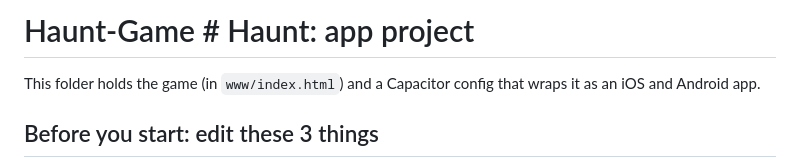
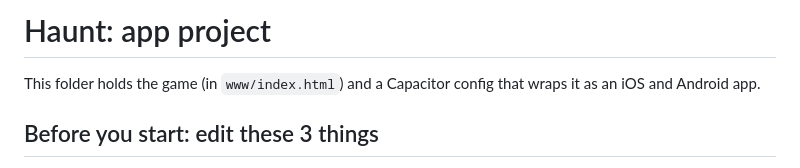
Before and after one commit to RajkPradhan05/Haunt-Game, a Markdown page: README.md, the part around the change. Rendered like a GitHub page.

```diff
--- a/README.md
+++ b/README.md
@@ -1,4 +1,4 @@
-# Haunt-Game # Haunt: app project
+# Haunt: app project
 
 This folder holds the game (in `www/index.html`) and a Capacitor config that wraps it as an iOS and Android app.
 
```
